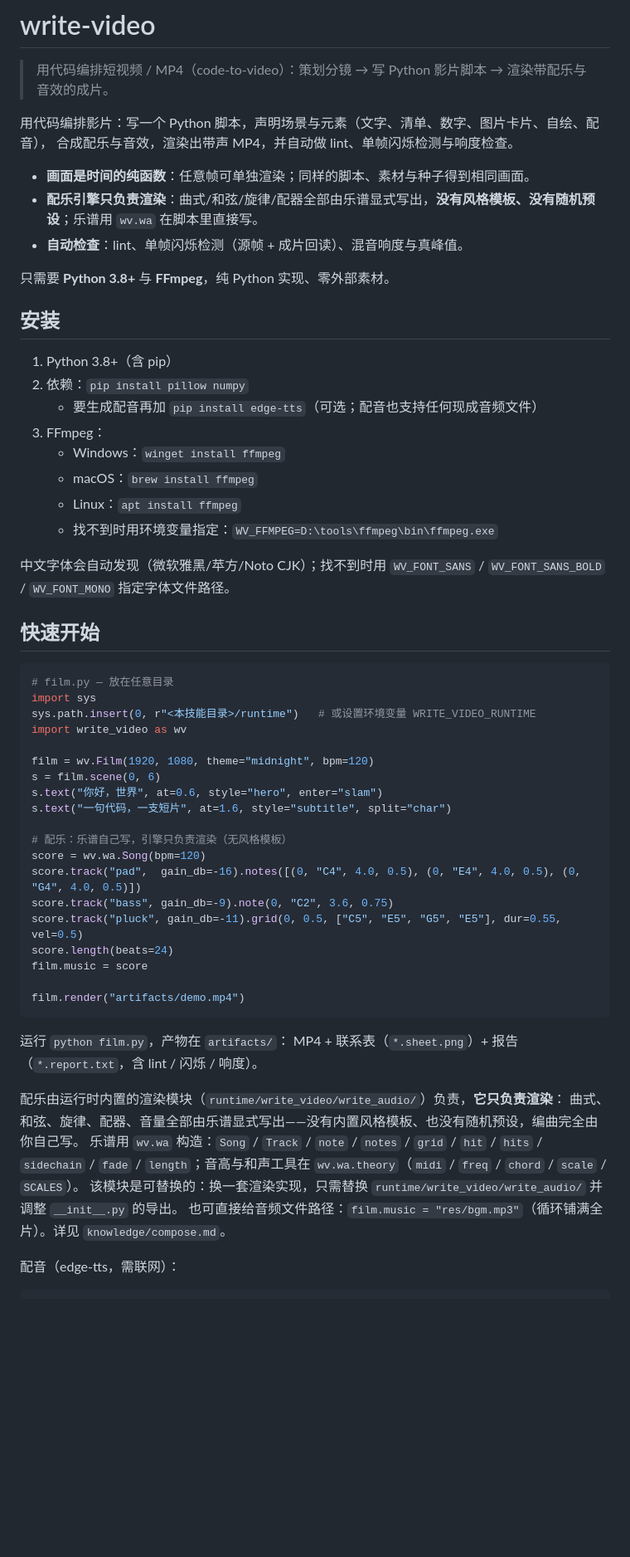
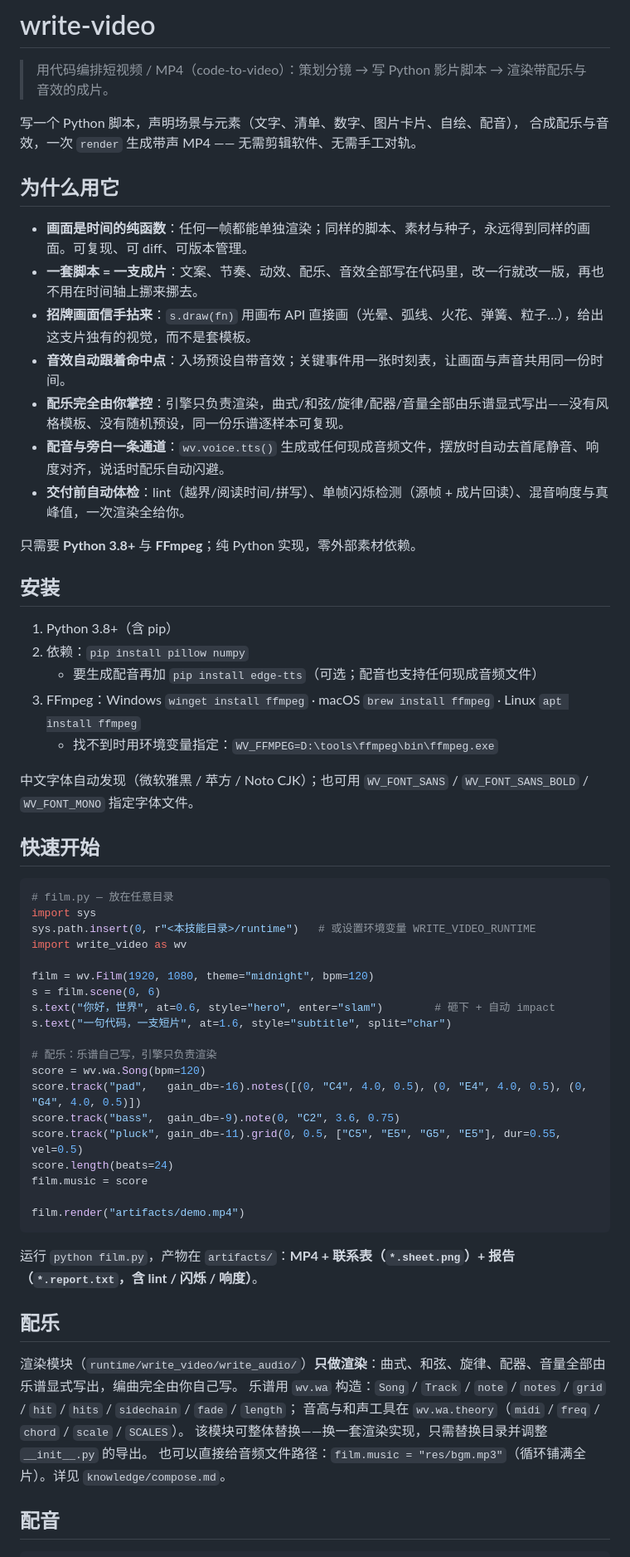
Before and after one commit to haocker/write-video, a Markdown page: README.md, the part around one of its changes. Shown at 83% size. Rendered like a GitHub page; blank space fills up the shorter version.

````diff
--- a/README.md
+++ b/README.md
@@ -2,27 +2,30 @@
 
 > 用代码编排短视频 / MP4（code-to-video）：策划分镜 → 写 Python 影片脚本 → 渲染带配乐与音效的成片。
 
-用代码编排影片：写一个 Python 脚本，声明场景与元素（文字、清单、数字、图片卡片、自绘、配音），
-合成配乐与音效，渲染出带声 MP4，并自动做 lint、单帧闪烁检测与响度检查。
+写一个 Python 脚本，声明场景与元素（文字、清单、数字、图片卡片、自绘、配音），
+合成配乐与音效，一次 `render` 生成带声 MP4 —— 无需剪辑软件、无需手工对轨。
 
-- **画面是时间的纯函数**：任意帧可单独渲染；同样的脚本、素材与种子得到相同画面。
-- **配乐引擎只负责渲染**：曲式/和弦/旋律/配器全部由乐谱显式写出，**没有风格模板、没有随机预设**；乐谱用 `wv.wa` 在脚本里直接写。
-- **自动检查**：lint、单帧闪烁检测（源帧 + 成片回读）、混音响度与真峰值。
+## 为什么用它
 
-只需要 **Python 3.8+** 与 **FFmpeg**，纯 Python 实现、零外部素材。
+- **画面是时间的纯函数**：任何一帧都能单独渲染；同样的脚本、素材与种子，永远得到同样的画面。可复现、可 diff、可版本管理。
+- **一套脚本 = 一支成片**：文案、节奏、动效、配乐、音效全部写在代码里，改一行就改一版，再也不用在时间轴上挪来挪去。
+- **招牌画面信手拈来**：`s.draw(fn)` 用画布 API 直接画（光晕、弧线、火花、弹簧、粒子…），给出这支片独有的视觉，而不是套模板。
+- **音效自动跟着命中点**：入场预设自带音效；关键事件用一张时刻表，让画面与声音共用同一份时间。
+- **配乐完全由你掌控**：引擎只负责渲染，曲式/和弦/旋律/配器/音量全部由乐谱显式写出——没有风格模板、没有随机预设，同一份乐谱逐样本可复现。
+- **配音与旁白一条通道**：`wv.voice.tts()` 生成或任何现成音频文件，摆放时自动去首尾静音、响度对齐，说话时配乐自动闪避。
+- **交付前自动体检**：lint（越界/阅读时间/拼写）、单帧闪烁检测（源帧 + 成片回读）、混音响度与真峰值，一次渲染全给你。
+
+只需要 **Python 3.8+** 与 **FFmpeg**；纯 Python 实现，零外部素材依赖。
 
 ## 安装
 
 1. Python 3.8+（含 pip）
 2. 依赖：`pip install pillow numpy`
    - 要生成配音再加 `pip install edge-tts`（可选；配音也支持任何现成音频文件）
-3. FFmpeg：
-   - Windows：`winget install ffmpeg`
-   - macOS：`brew install ffmpeg`
-   - Linux：`apt install ffmpeg`
+3. FFmpeg：Windows `winget install ffmpeg` · macOS `brew install ffmpeg` · Linux `apt install ffmpeg`
    - 找不到时用环境变量指定：`WV_FFMPEG=D:\tools\ffmpeg\bin\ffmpeg.exe`
 
-中文字体会自动发现（微软雅黑/苹方/Noto CJK）；找不到时用 `WV_FONT_SANS` / `WV_FONT_SANS_BOLD` / `WV_FONT_MONO` 指定字体文件路径。
+中文字体自动发现（微软雅黑 / 苹方 / Noto CJK）；也可用 `WV_FONT_SANS` / `WV_FONT_SANS_BOLD` / `WV_FONT_MONO` 指定字体文件。
 
 ## 快速开始
 
@@ -34,13 +37,13 @@ import write_video as wv
 
 film = wv.Film(1920, 1080, theme="midnight", bpm=120)
 s = film.scene(0, 6)
-s.text("你好，世界", at=0.6, style="hero", enter="slam")
+s.text("你好，世界", at=0.6, style="hero", enter="slam")        # 砸下 + 自动 impact
 s.text("一句代码，一支短片", at=1.6, style="subtitle", split="char")
 
-# 配乐：乐谱自己写，引擎只负责渲染（无风格模板）
+# 配乐：乐谱自己写，引擎只负责渲染
 score = wv.wa.Song(bpm=120)
-score.track("pad",  gain_db=-16).notes([(0, "C4", 4.0, 0.5), (0, "E4", 4.0, 0.5), (0, "G4", 4.0, 0.5)])
-score.track("bass", gain_db=-9).note(0, "C2", 3.6, 0.75)
+score.track("pad",   gain_db=-16).notes([(0, "C4", 4.0, 0.5), (0, "E4", 4.0, 0.5), (0, "G4", 4.0, 0.5)])
+score.track("bass",  gain_db=-9).note(0, "C2", 3.6, 0.75)
 score.track("pluck", gain_db=-11).grid(0, 0.5, ["C5", "E5", "G5", "E5"], dur=0.55, vel=0.5)
 score.length(beats=24)
 film.music = score
@@ -48,15 +51,16 @@ film.music = score
 film.render("artifacts/demo.mp4")
 ```
 
-运行 `python film.py`，产物在 `artifacts/`：
-MP4 + 联系表（`*.sheet.png`）+ 报告（`*.report.txt`，含 lint / 闪烁 / 响度）。
+运行 `python film.py`，产物在 `artifacts/`：**MP4 + 联系表（`*.sheet.png`）+ 报告（`*.report.txt`，含 lint / 闪烁 / 响度）**。
 
-配乐由运行时内置的渲染模块（`runtime/write_video/write_audio/`）负责，**它只负责渲染**：
-曲式、和弦、旋律、配器、音量全部由乐谱显式写出——没有内置风格模板、也没有随机预设，编曲完全由你自己写。
-乐谱用 `wv.wa` 构造：`Song` / `Track` / `note` / `notes` / `grid` / `hit` / `hits` / `sidechain` / `fade` / `length`；音高与和声工具在 `wv.wa.theory`（`midi` / `freq` / `chord` / `scale` / `SCALES`）。
-该模块是可替换的：换一套渲染实现，只需替换 `runtime/write_video/write_audio/` 并调整 `__init__.py` 的导出。
-也可直接给音频文件路径：`film.music = "res/bgm.mp3"`（循环铺满全片）。详见 `knowledge/compose.md`。
+## 配乐
 
-配音（edge-tts，需联网）：
+渲染模块（`runtime/write_video/write_audio/`）**只做渲染**：曲式、和弦、旋律、配器、音量全部由乐谱显式写出，编曲完全由你自己写。
+乐谱用 `wv.wa` 构造：`Song` / `Track` / `note` / `notes` / `grid` / `hit` / `hits` / `sidechain` / `fade` / `length`；
+音高与和声工具在 `wv.wa.theory`（`midi` / `freq` / `chord` / `scale` / `SCALES`）。
+该模块可整体替换——换一套渲染实现，只需替换目录并调整 `__init__.py` 的导出。
+也可以直接给音频文件路径：`film.music = "res/bgm.mp3"`（循环铺满全片）。详见 `knowledge/compose.md`。
+
+## 配音
 
 ```python
````
Also changed, not shown: other parts of README.md (+22 -21 lines), SKILL.md (+7 -6 lines).
